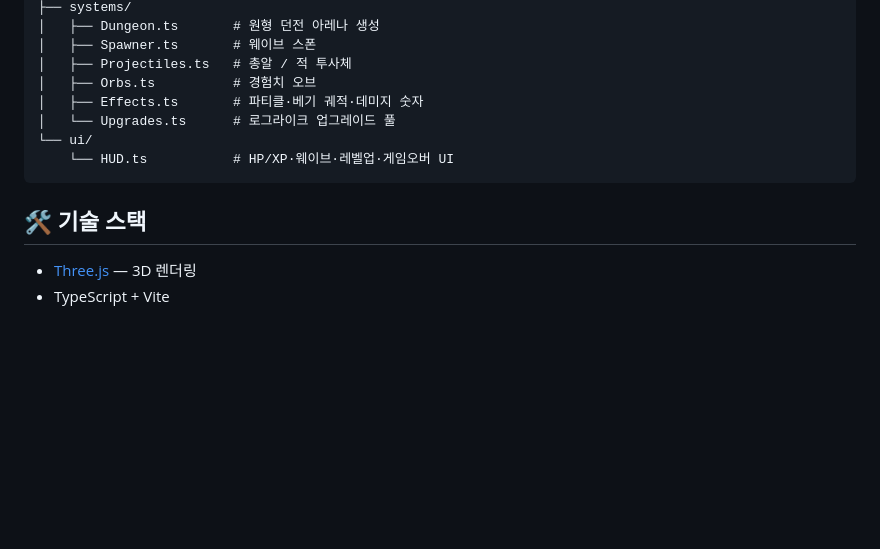
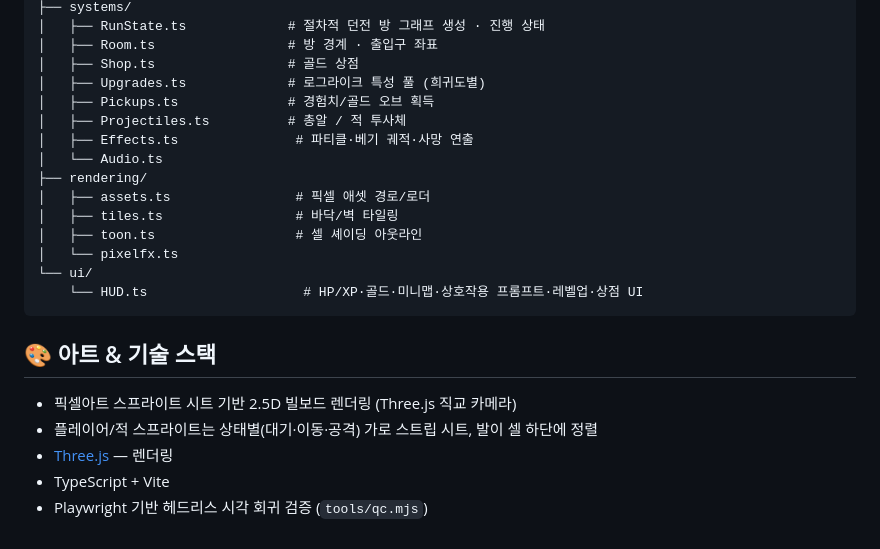
Before and after one commit to zxc14708-ui/arad-gunblade, a Markdown page: README.md, the part around one of its changes. GitHub-like rendering; blank space fills up the shorter version.

````diff
--- a/README.md
+++ b/README.md
@@ -62,15 +85,25 @@ src/
 ├── systems/
-│   ├── Dungeon.ts       # 원형 던전 아레나 생성
-│   ├── Spawner.ts       # 웨이브 스폰
-│   ├── Projectiles.ts   # 총알 / 적 투사체
-│   ├── Orbs.ts          # 경험치 오브
-│   ├── Effects.ts       # 파티클·베기 궤적·데미지 숫자
-│   └── Upgrades.ts      # 로그라이크 업그레이드 풀
+│   ├── RunState.ts             # 절차적 던전 방 그래프 생성 · 진행 상태
+│   ├── Room.ts                 # 방 경계 · 출입구 좌표
+│   ├── Shop.ts                 # 골드 상점
+│   ├── Upgrades.ts             # 로그라이크 특성 풀 (희귀도별)
+│   ├── Pickups.ts              # 경험치/골드 오브 획득
+│   ├── Projectiles.ts          # 총알 / 적 투사체
+│   ├── Effects.ts               # 파티클·베기 궤적·사망 연출
+│   └── Audio.ts
+├── rendering/
+│   ├── assets.ts                # 픽셀 애셋 경로/로더
+│   ├── tiles.ts                 # 바닥/벽 타일링
+│   ├── toon.ts                  # 셀 셰이딩 아웃라인
+│   └── pixelfx.ts
 └── ui/
-    └── HUD.ts           # HP/XP·웨이브·레벨업·게임오버 UI
+    └── HUD.ts                    # HP/XP·골드·미니맵·상호작용 프롬프트·레벨업·상점 UI
 ```
 
-## 🛠️ 기술 스택
+## 🎨 아트 & 기술 스택
 
-- [Three.js](https://threejs.org/) — 3D 렌더링
+- 픽셀아트 스프라이트 시트 기반 2.5D 빌보드 렌더링 (Three.js 직교 카메라)
+- 플레이어/적 스프라이트는 상태별(대기·이동·공격) 가로 스트립 시트, 발이 셀 하단에 정렬
+- [Three.js](https://threejs.org/) — 렌더링
 - TypeScript + Vite
+- Playwright 기반 헤드리스 시각 회귀 검증 (`tools/qc.mjs`)
````
Also changed, not shown: other parts of README.md (+43 -20 lines).
